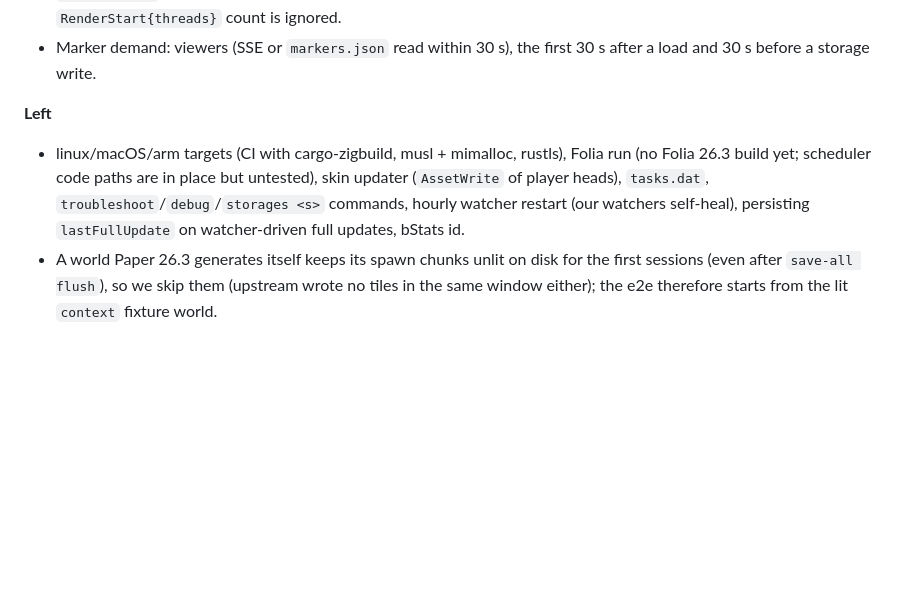
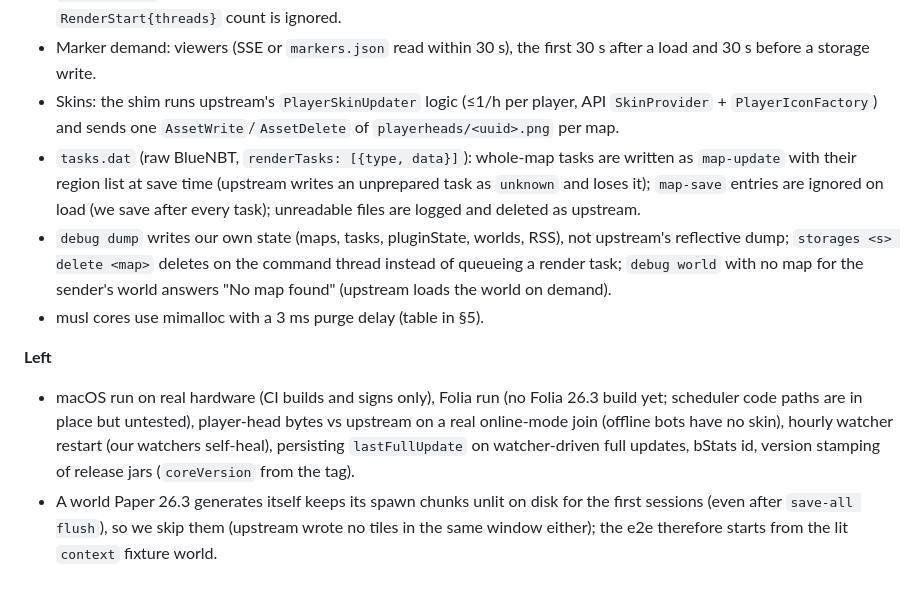
Before and after one commit to Hexay/bluemap-rs, a Markdown page: docs/13-plugin-design.md, the part around one of its changes. GitHub-like rendering; blank space fills up the shorter version.

```diff
--- a/docs/13-plugin-design.md
+++ b/docs/13-plugin-design.md
@@ -356,11 +384,20 @@ and BetterStresstestbots (server-side fake players), 31/31 checks:
   `RenderStart{threads}` count is ignored.
 - Marker demand: viewers (SSE or `markers.json` read within 30 s), the first 30 s after a load and 30 s before a
   storage write.
+- Skins: the shim runs upstream's `PlayerSkinUpdater` logic (≤1/h per player, API `SkinProvider` +
+  `PlayerIconFactory`) and sends one `AssetWrite`/`AssetDelete` of `playerheads/<uuid>.png` per map.
+- `tasks.dat` (raw BlueNBT, `renderTasks: [{type, data}]`): whole-map tasks are written as `map-update` with their
+  region list at save time (upstream writes an unprepared task as `unknown` and loses it); `map-save` entries are
+  ignored on load (we save after every task); unreadable files are logged and deleted as upstream.
+- `debug dump` writes our own state (maps, tasks, pluginState, worlds, RSS), not upstream's reflective dump;
+  `storages <s> delete <map>` deletes on the command thread instead of queueing a render task; `debug world` with no
+  map for the sender's world answers "No map found" (upstream loads the world on demand).
+- musl cores use mimalloc with a 3 ms purge delay (table in §5).
 
 **Left**
-- linux/macOS/arm targets (CI with cargo-zigbuild, musl + mimalloc, rustls), Folia run (no Folia 26.3 build yet;
-  scheduler code paths are in place but untested), skin updater (`AssetWrite` of player heads), `tasks.dat`,
-  `troubleshoot`/`debug`/`storages <s>` commands, hourly watcher restart (our watchers self-heal), persisting
-  `lastFullUpdate` on watcher-driven full updates, bStats id.
+- macOS run on real hardware (CI builds and signs only), Folia run (no Folia 26.3 build yet; scheduler code paths
+  are in place but untested), player-head bytes vs upstream on a real online-mode join (offline bots have no skin),
+  hourly watcher restart (our watchers self-heal), persisting `lastFullUpdate` on watcher-driven full updates,
+  bStats id, version stamping of release jars (`coreVersion` from the tag).
 - A world Paper 26.3 generates itself keeps its spawn chunks unlit on disk for the first sessions (even after
   `save-all flush`), so we skip them (upstream wrote no tiles in the same window either); the e2e therefore starts from the lit `context` fixture world.
```
Also changed, not shown: other parts of docs/13-plugin-design.md (+45 -17 lines), CLAUDE.md (+7 -1 lines).
